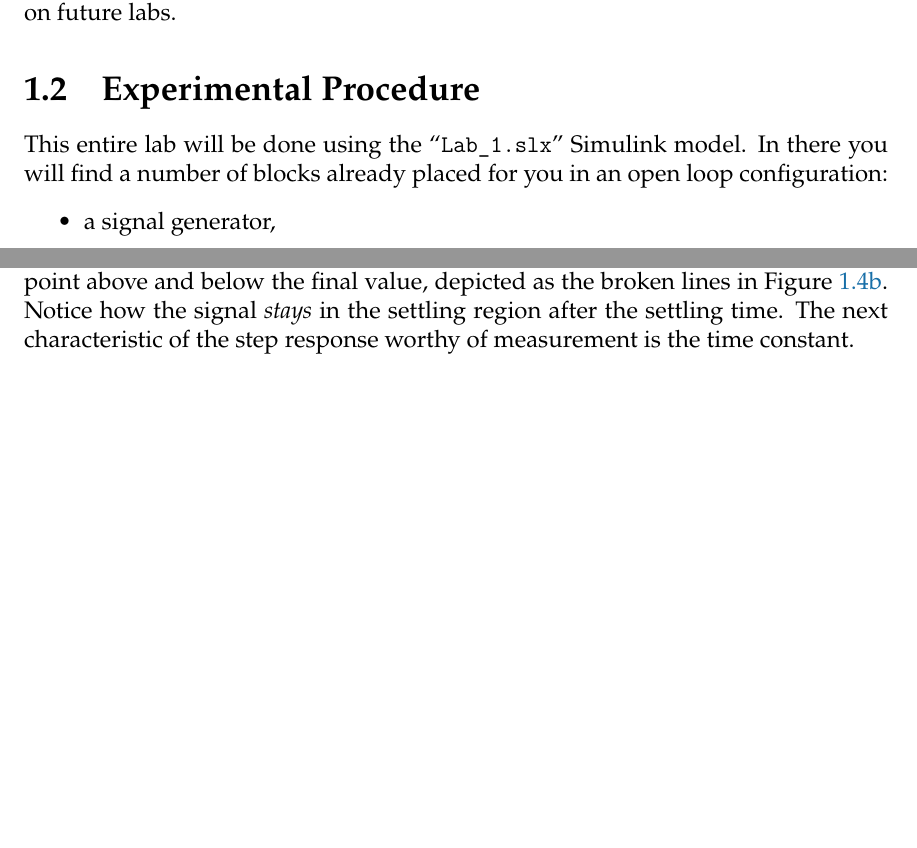
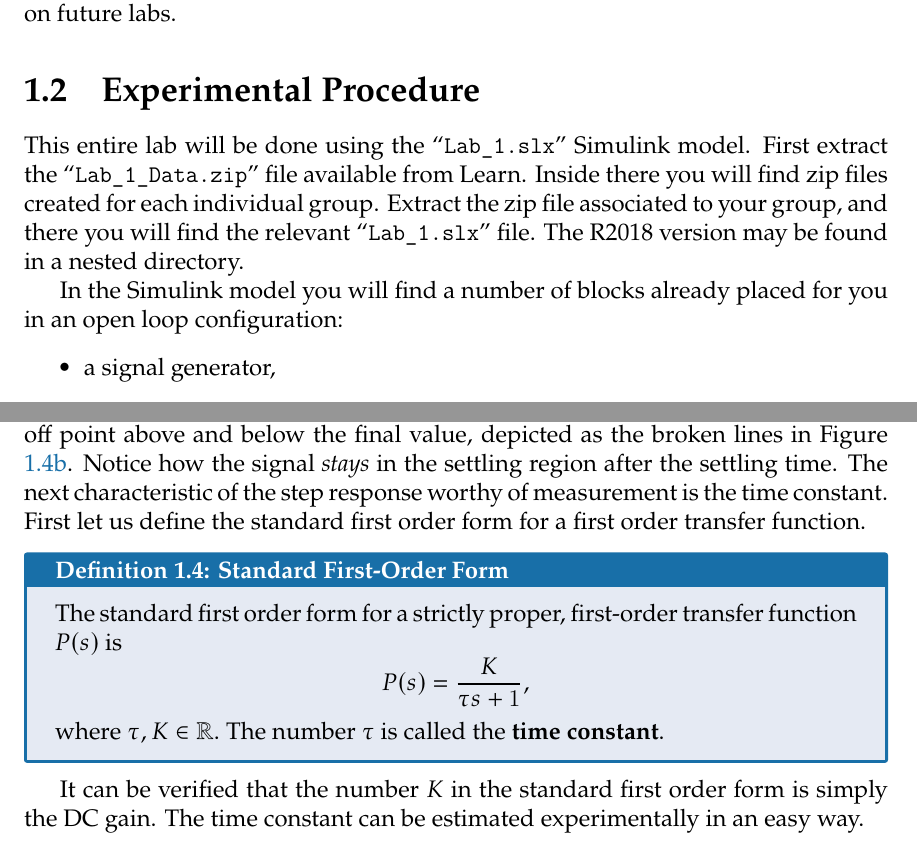
Before and after one commit to rollends/lab-manual-intro-control, a LaTeX book (ECE380-S2020-Lab-Manual.tex, which reads Lab-1.tex): two parts of pages 12 and 17 of 44 before the commit and two parts of pages 12 and 17 of 45 after it, joined at a grey line, cut so that both start at the same text, the shorter picture padded with empty space. Compiled offline with LuaLaTeX.

Commit message:
Label Locations and Text on Data Files.

```diff
--- a/Lab-1.tex
+++ b/Lab-1.tex
@@ -53,7 +53,13 @@ reduce the amount of time you spend on future labs.
 
 \section{Experimental Procedure}
 This entire lab will be done using the ``\texttt{Lab\_1.slx}'' Simulink model.
-In there you will
+First extract the ``\texttt{Lab\_1\_Data.zip}'' file available from Learn.
+Inside there you will find zip files created for each individual group. Extract
+the zip file associated to your group, and there you will find the relevant
+``\texttt{Lab\_1.slx}'' file. The R2018 version may be found in a nested
+directory.
+
+In the Simulink model you will
 find a number of blocks already placed for you in an open loop configuration:
 \begin{itemize}
   \item{a signal generator,}
@@ -321,7 +327,22 @@ value, depicted as the broken lines in Figure
 \ref{fig:lab1:settling-time:b}. Notice how the signal \emph{stays} in the
 settling region after the settling time.
 The next characteristic of the step response worthy of measurement is the
-time constant.
+time constant. First let us define the standard first order form for a first
+order transfer function.
+%
+\begin{definition}[]{Standard First-Order Form}
+  The standard first order form for a strictly proper, first-order transfer
+  function \(P(s)\) is
+  \[
+    P(s) = \frac{K}{\tau s + 1},
+  \]
+  where \(\tau, K \in \Real.\) The number \(\tau\) is called the \textbf{time
+  constant}.
+\end{definition}
+%
+It can be verified that the number \(K\) in the standard first order form
+is simply the DC gain. The time constant can be estimated experimentally
+in an easy way.
 %
 \begin{definition}[]{The Time Constant}
   For a first order plant \(P(s)\) and step input \(U(s) = \frac{1}{s},\)
```
Also changed, not shown: ECE380-S2020-Lab-Manual.tex (+1 -1 lines), Lab-1.tex (46 more changed lines).
